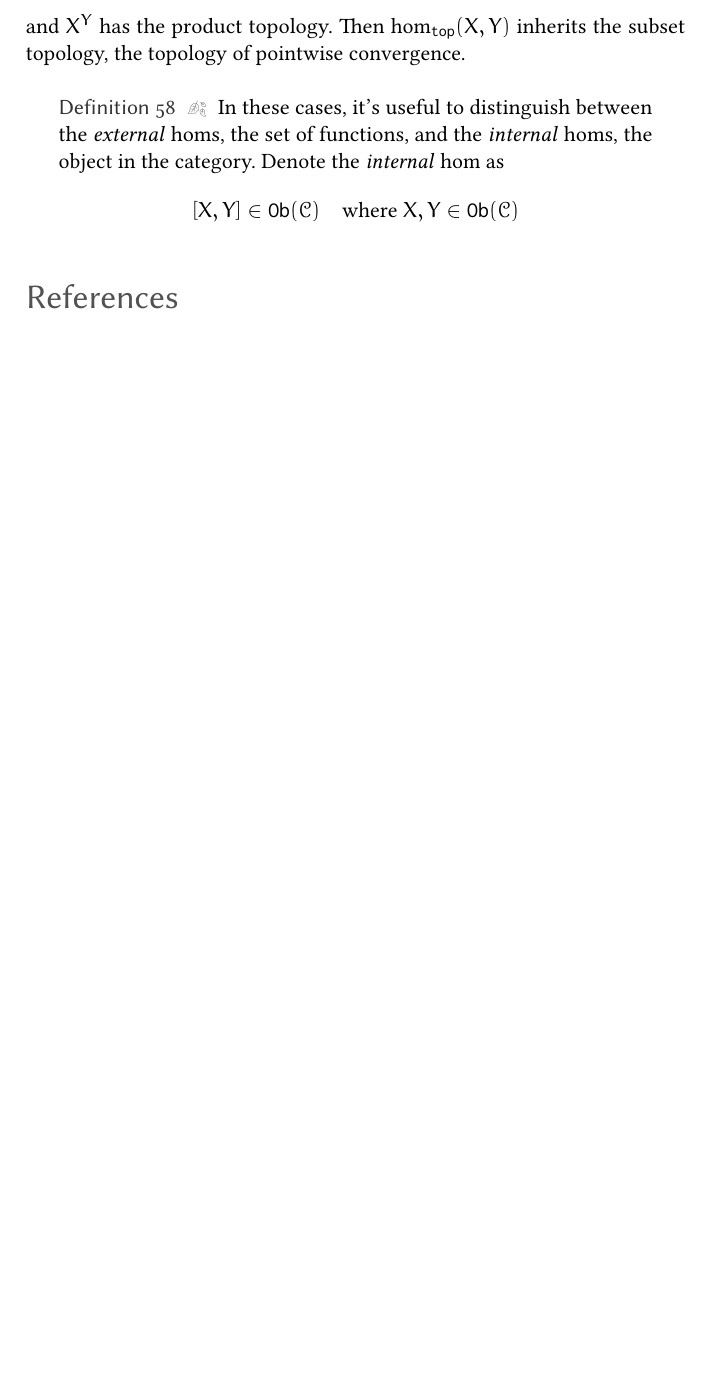
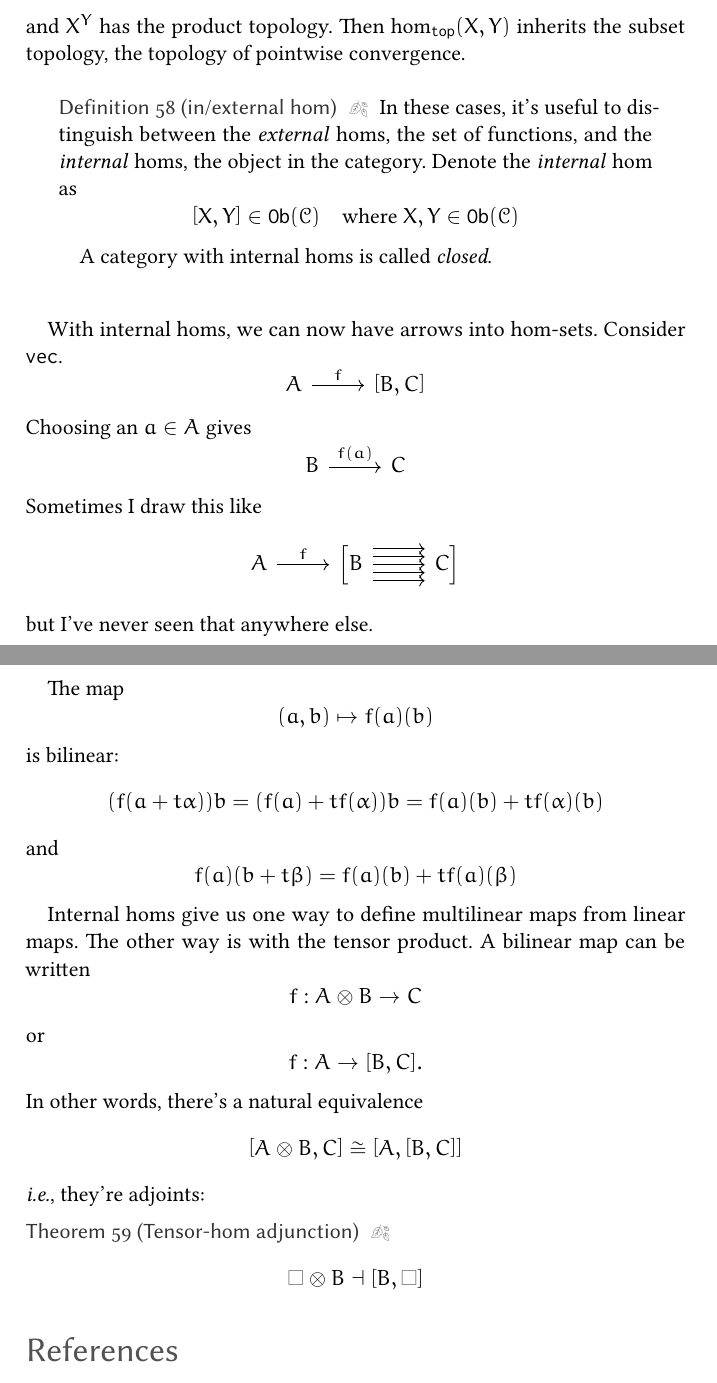
Before and after one commit to rileylev/math-notes, a LaTeX document (categories-not-working/cat.tex): part of page 38 of 39 before the commit and two parts of pages 38 and 39 of 40 after it, the two joined at a grey line, cut so that both start at the same text, the shorter picture padded with empty space. The pictures show the PDF file categories-not-working/cat.pdf that the author committed with the source.

Commit message:
Introduce the tensor-hom adjuction

```diff
--- a/categories-not-working/cat.tex
+++ b/categories-not-working/cat.tex
@@ -1295,9 +1295,28 @@ into a vector space. It's even finite-dimensional when both \(X\) and \(Y\) are.
 \]
 and \(X^Y\) has the product topology. Then \(\hom_\topcat(X,Y)\) inherits the subset topology, the topology of pointwise convergence.
 
-\begin{defn}
+\begin{defn}[in/external hom]
   In these cases, it's useful to distinguish between the \emph{external} homs, the set of functions, and the \emph{internal} homs, the object in the category. Denote the \emph{internal} hom as
   \[
     \bracket{X,Y} \in\obj(\cat) \quad\text{where } X,Y\in \obj(\cat)
   \]
+
+  A category with internal homs is called \emph{closed}.
 \end{defn}
+
+With internal homs, we can now have arrows into hom-sets. Consider \(\veccat\).
+\[
+  \begin{tikzcd}
+    A \rar{f}& \bracket{B,C}
+  \end{tikzcd}
+\]
+Choosing an \(a\in A\) gives
+\[
+  \begin{tikzcd}
+    B \rar{f(a)} & C
+  \end{tikzcd}
+\]
+Sometimes I draw this like
+\[
+  \begin{tikzcd}
+    A \rar{f} & \Big\lbrack B
@@ -1303,0 +1328,8 @@ and \(X^Y\) has the product topology. Then \(\hom_\topcat(X,Y)\) inherits the su
+    & C \Big\rbrack
+  \end{tikzcd}
+\]
+but I've never seen that anywhere else.
+
+The map
+\[
+  (a,b) \mapsto f(a)(b)
@@ -1304,2 +1343,23 @@ and \(X^Y\) has the product topology. Then \(\hom_\topcat(X,Y)\) inherits the su
+  f(a)(b+t\beta) = f(a)(b)+tf(a)(\beta)
+\]
+
+Internal homs give us one way to define multilinear maps from linear maps. The other way is with the tensor product. A bilinear map can be written
+\[
+  f : A \otimes B \to C
+\]
+or
+\[
+  f: A \to \bracket{B,C}.
+\]
+In other words, there's a natural equivalence
+\[
+  \bracket{A\otimes B, C} \cong \bracket{A, \bracket{B,C}}
+\]
+\ie, they're adjoints:
+\begin{theorem}[Tensor-hom adjunction]
+  \[
+    \blank \otimes  B\dashv \bracket{B,\blank}
+  \]
+\end{theorem}
 \printbibliography
 \end{document}
```
Also changed, not shown: categories-not-working/cat.pdf, categories-not-working/cat.tex (12 more changed lines).
